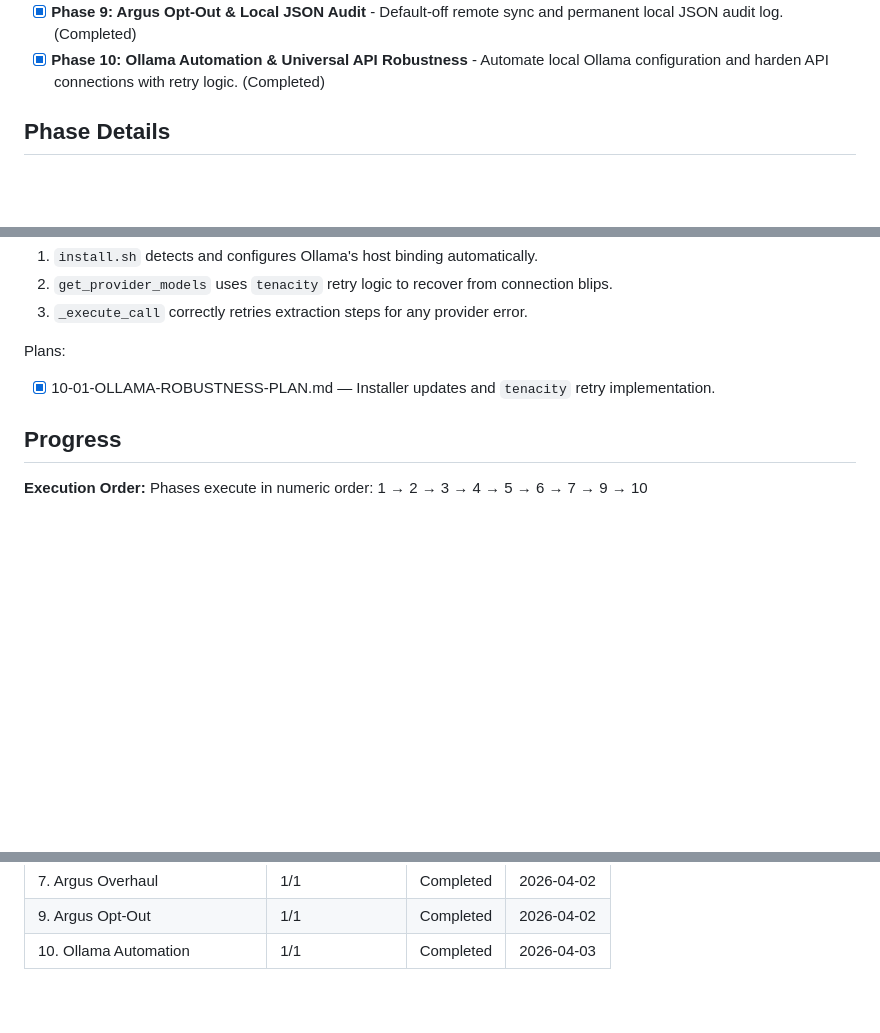
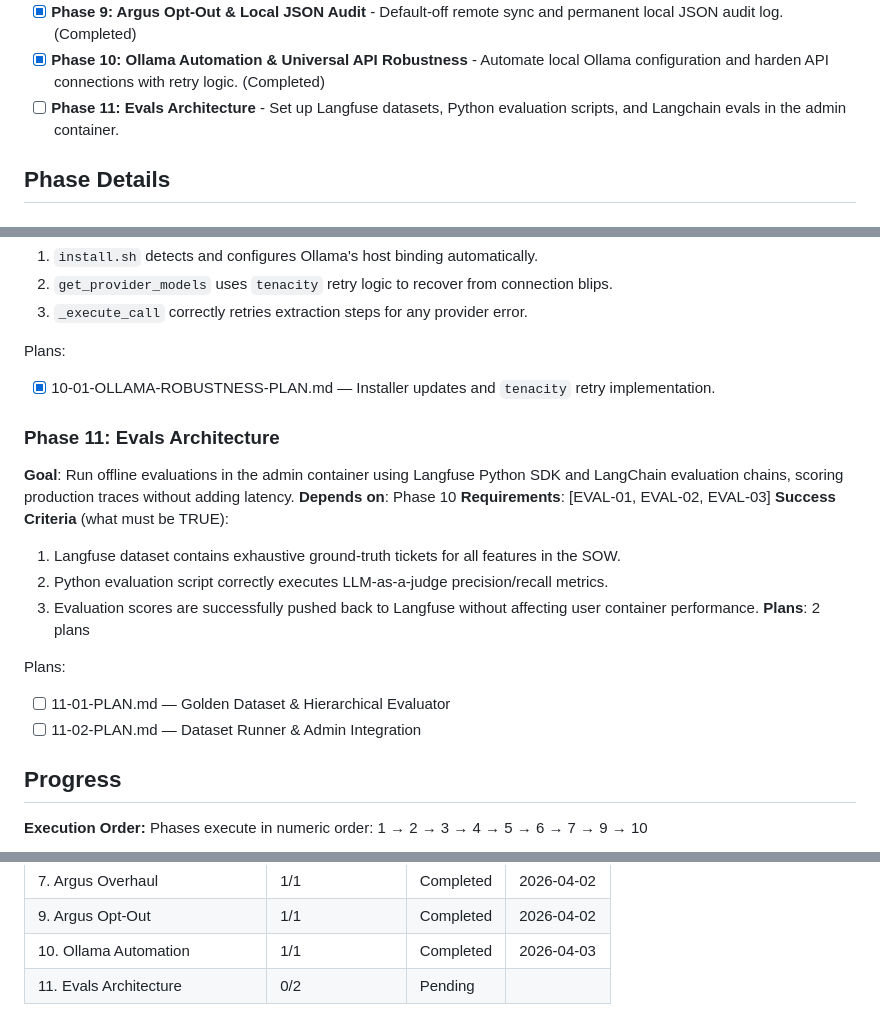
Before and after one commit to magggiiii/sow_2_jira, a Markdown page: .planning/ROADMAP.md, 3 parts joined by grey strips. GitHub-like rendering; blank space fills up the shorter version.

Commit message:
docs(11): plan evals architecture with hierarchy-first golden dataset

```diff
--- a/.planning/ROADMAP.md
+++ b/.planning/ROADMAP.md
@@ -21,6 +21,7 @@ Decimal phases appear between their surrounding integers in numeric order.
 - [x] **Phase 7: Argus Global Observability Overhaul** - Redesign observability stack for reliable fleet-wide tracing and metrics. (Completed)
 - [x] **Phase 9: Argus Opt-Out & Local JSON Audit** - Default-off remote sync and permanent local JSON audit log. (Completed)
 - [x] **Phase 10: Ollama Automation & Universal API Robustness** - Automate local Ollama configuration and harden API connections with retry logic. (Completed)
+- [ ] **Phase 11: Evals Architecture** - Set up Langfuse datasets, Python evaluation scripts, and Langchain evals in the admin container.
 
 ## Phase Details
 
@@ -138,6 +139,20 @@ Plans:
 Plans:
 - [x] 10-01-OLLAMA-ROBUSTNESS-PLAN.md — Installer updates and `tenacity` retry implementation.
 
+### Phase 11: Evals Architecture
+**Goal**: Run offline evaluations in the admin container using Langfuse Python SDK and LangChain evaluation chains, scoring production traces without adding latency.
+**Depends on**: Phase 10
+**Requirements**: [EVAL-01, EVAL-02, EVAL-03]
+**Success Criteria** (what must be TRUE):
+  1. Langfuse dataset contains exhaustive ground-truth tickets for all features in the SOW.
+  2. Python evaluation script correctly executes LLM-as-a-judge precision/recall metrics.
+  3. Evaluation scores are successfully pushed back to Langfuse without affecting user container performance.
+**Plans**: 2 plans
+
+Plans:
+- [ ] 11-01-PLAN.md — Golden Dataset & Hierarchical Evaluator
+- [ ] 11-02-PLAN.md — Dataset Runner & Admin Integration
+
 ## Progress
 
 **Execution Order:**
@@ -154,3 +169,4 @@ Phases execute in numeric order: 1 → 2 → 3 → 4 → 5 → 6 → 7 → 9 →
 | 7. Argus Overhaul | 1/1 | Completed | 2026-04-02 |
 | 9. Argus Opt-Out | 1/1 | Completed | 2026-04-02 |
 | 10. Ollama Automation | 1/1 | Completed | 2026-04-03 |
+| 11. Evals Architecture | 0/2 | Pending | |
```
Also changed, not shown: 2 other files.
